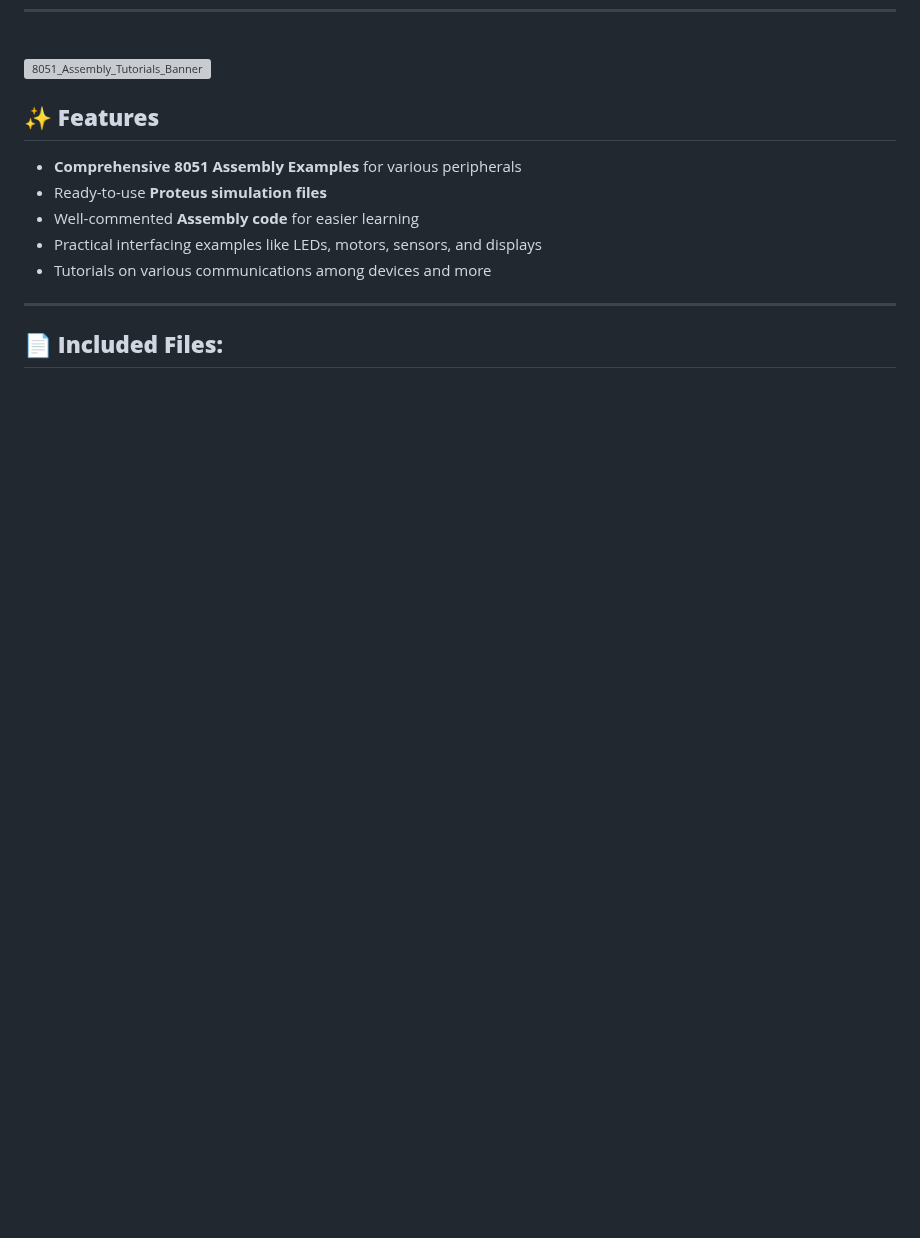
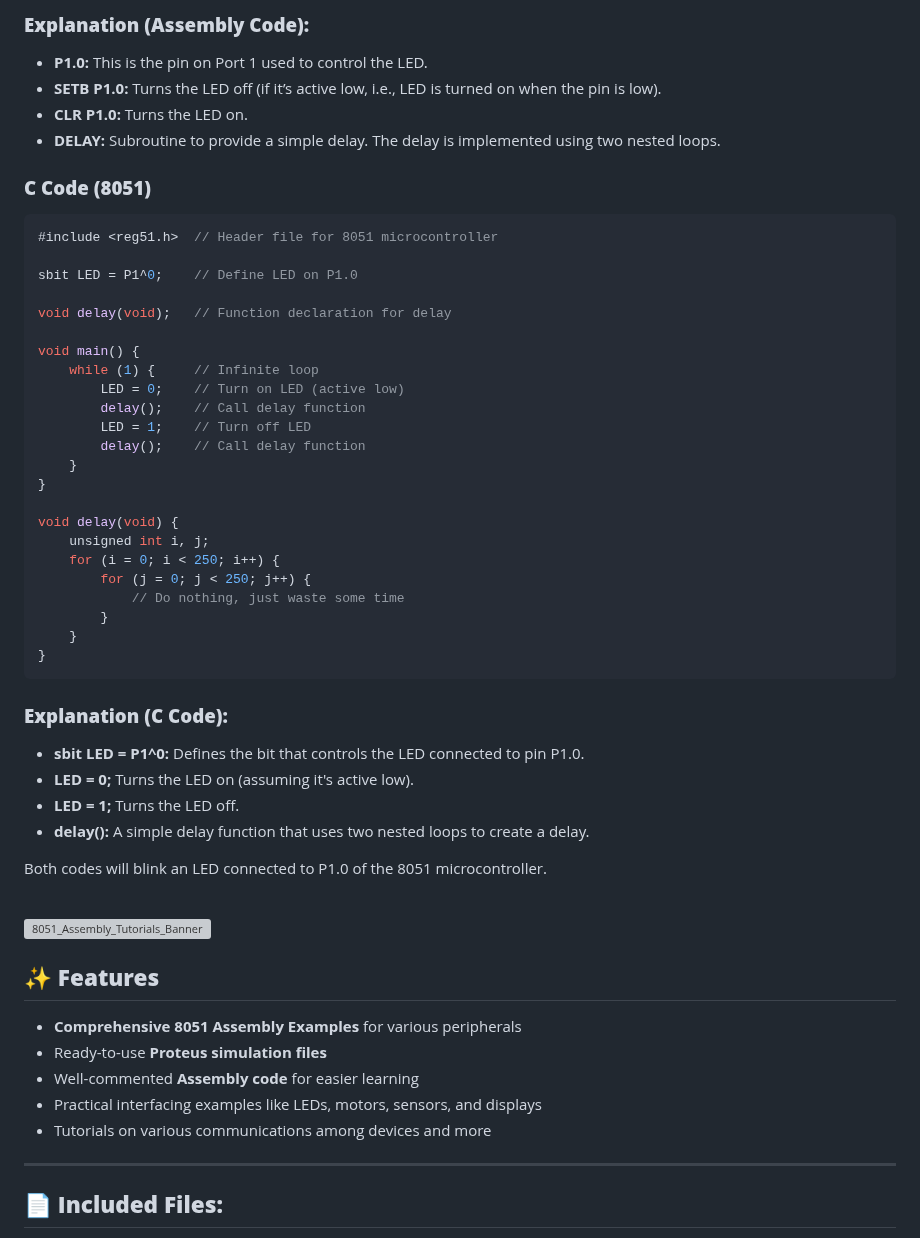
Before and after one commit to gmostofabd/8051-Assembly-Programming-and-Proteus-Simulation, a Markdown page: README.md, the part around one of its changes. Rendered like a GitHub page; blank space fills up the shorter version; grey boxes are pictures that could not be loaded.

````diff
--- a/README.md
+++ b/README.md
@@ -30,3 +82,60 @@ Each example is a folder containing the necessary files for programming the **80
+### **Explanation (Assembly Code):**
+- **P1.0:** This is the pin on Port 1 used to control the LED.
+- **SETB P1.0:** Turns the LED off (if it’s active low, i.e., LED is turned on when the pin is low).
+- **CLR P1.0:** Turns the LED on.
+- **DELAY:** Subroutine to provide a simple delay. The delay is implemented using two nested loops.
+
+### **C Code (8051)**
+
+```c
+#include <reg51.h>  // Header file for 8051 microcontroller
+
+sbit LED = P1^0;    // Define LED on P1.0
+
+void delay(void);   // Function declaration for delay
+
+void main() {
+    while (1) {     // Infinite loop
+        LED = 0;    // Turn on LED (active low)
+        delay();    // Call delay function
+        LED = 1;    // Turn off LED
+        delay();    // Call delay function
+    }
+}
+
+void delay(void) {
+    unsigned int i, j;
+    for (i = 0; i < 250; i++) {
+        for (j = 0; j < 250; j++) {
+            // Do nothing, just waste some time
+        }
+    }
+}
+```
+
+### **Explanation (C Code):**
+- **sbit LED = P1^0:** Defines the bit that controls the LED connected to pin P1.0.
+- **LED = 0;** Turns the LED on (assuming it's active low).
+- **LED = 1;** Turns the LED off.
+- **delay():** A simple delay function that uses two nested loops to create a delay.
+
+Both codes will blink an LED connected to P1.0 of the 8051 microcontroller.
+
+
+
+
+
+
+
+
+
+
+
+
+
+
+
+
 <br/>
 
 ![8051_Assembly_Tutorials_Banner](https://github.com/user-attachments/assets/678d0c2d-5013-42d0-b386-b5f26191e00a)
````
Also changed, not shown: other parts of README.md (+53 -1 lines).
